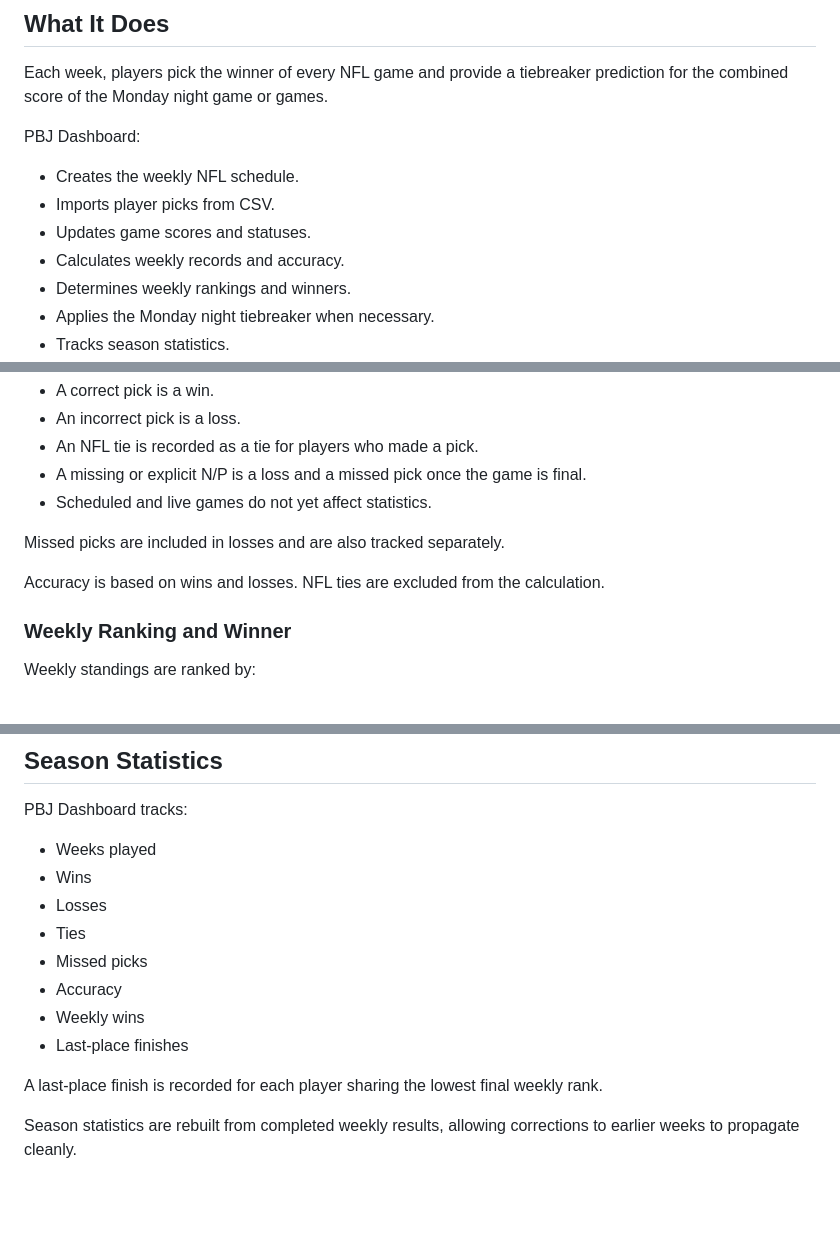
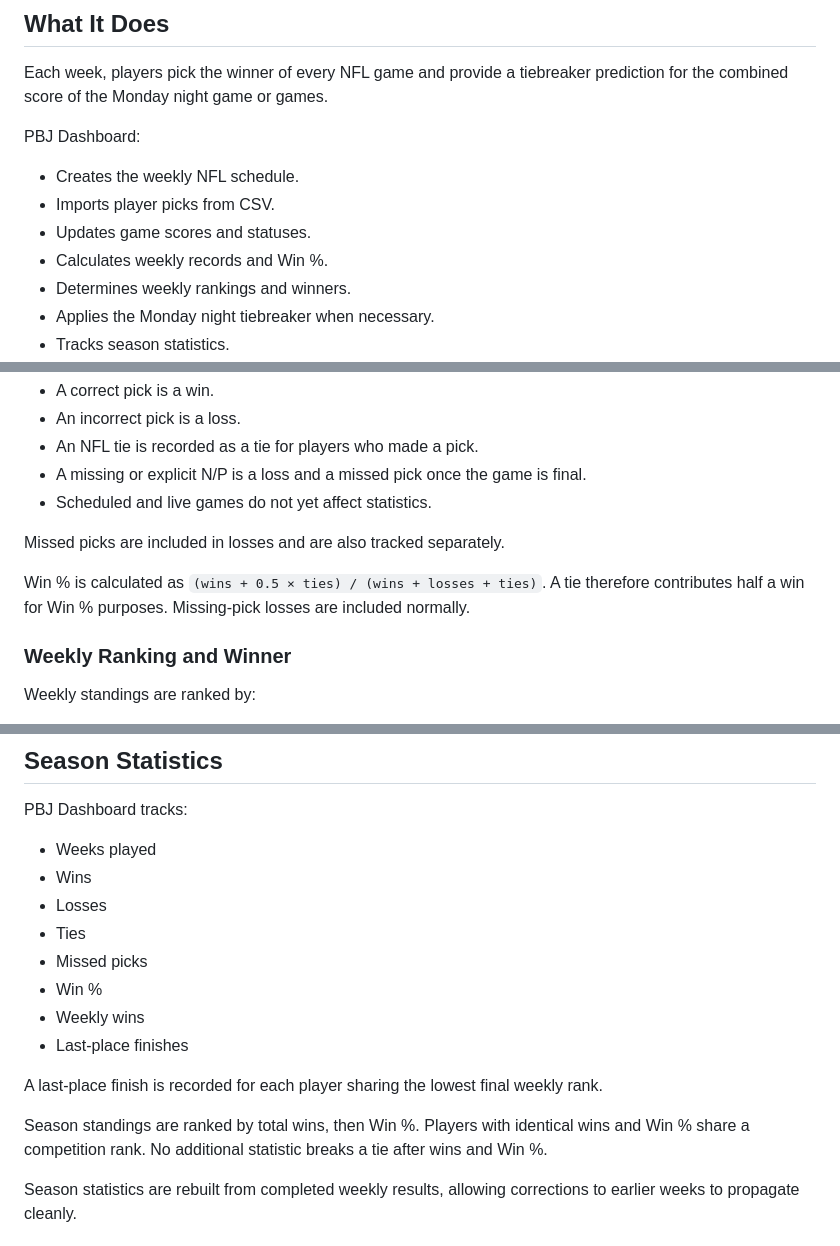
Before and after one commit to Jonmainhart/pbj, a Markdown page: README.md, 3 parts joined by grey strips. GitHub-like rendering; blank space fills up the shorter version.

Commit message:
Document Win % and season ranking rules.

```diff
--- a/README.md
+++ b/README.md
@@ -19,7 +19,7 @@ PBJ Dashboard:
 - Creates the weekly NFL schedule.
 - Imports player picks from CSV.
 - Updates game scores and statuses.
-- Calculates weekly records and accuracy.
+- Calculates weekly records and Win %.
 - Determines weekly rankings and winners.
 - Applies the Monday night tiebreaker when necessary.
 - Tracks season statistics.
@@ -39,8 +39,9 @@ Only final games affect player statistics.
 
 Missed picks are included in losses and are also tracked separately.
 
-Accuracy is based on wins and losses. NFL ties are excluded from the
-calculation.
+Win % is calculated as `(wins + 0.5 × ties) / (wins + losses + ties)`.
+A tie therefore contributes half a win for Win % purposes. Missing-pick losses
+are included normally.
 
 ### Weekly Ranking and Winner
 
@@ -72,12 +73,16 @@ PBJ Dashboard tracks:
 - Losses
 - Ties
 - Missed picks
-- Accuracy
+- Win %
 - Weekly wins
 - Last-place finishes
 
 A last-place finish is recorded for each player sharing the lowest final
 weekly rank.
+
+Season standings are ranked by total wins, then Win %. Players with identical
+wins and Win % share a competition rank. No additional statistic breaks a tie
+after wins and Win %.
 
 Season statistics are rebuilt from completed weekly results, allowing
 corrections to earlier weeks to propagate cleanly.
```
Also changed, not shown: DEVELOPMENT.md (+18 -8 lines).
